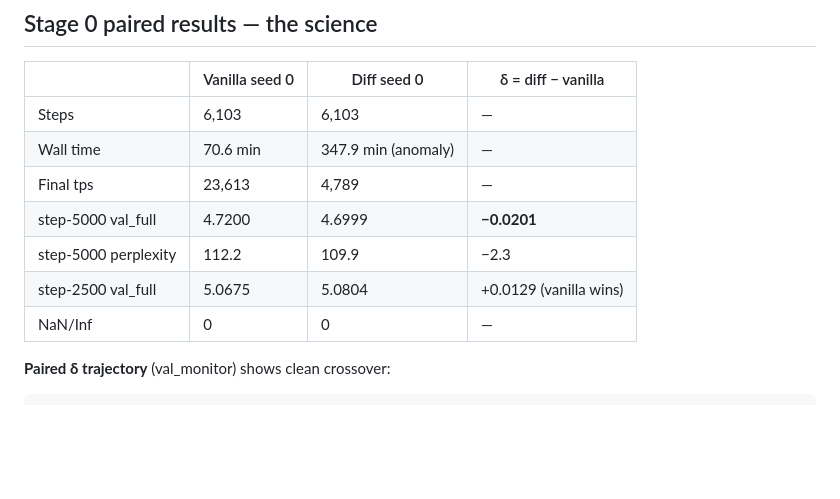
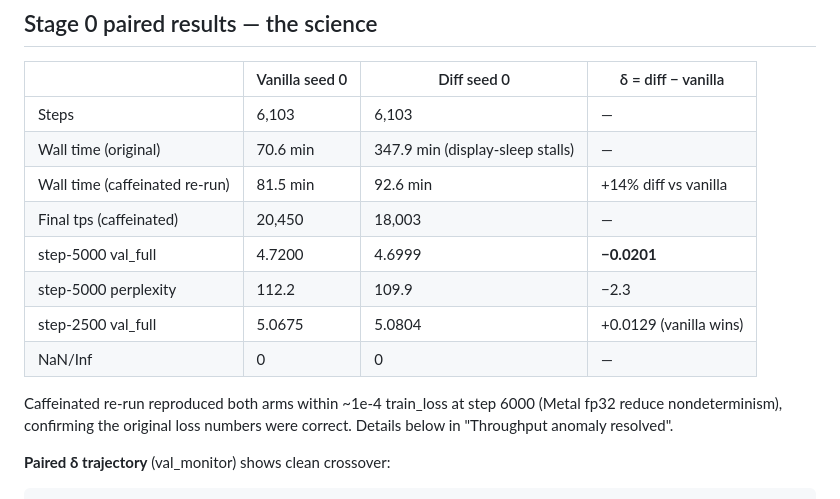
Before and after one commit to guygrigsby/diff-mlx, a Markdown page: docs/2026-05-20-phase-b-retro.md, the part around one of its changes. GitHub-like rendering; blank space fills up the shorter version.

```diff
--- a/docs/2026-05-20-phase-b-retro.md
+++ b/docs/2026-05-20-phase-b-retro.md
@@ -36,12 +36,15 @@ Fixed by reshape `q.reshape(B, H, 2, T, D)` and indexing `[:, :, 0, ...]` for Q1
 | | Vanilla seed 0 | Diff seed 0 | δ = diff − vanilla |
 |---|---|---|---|
 | Steps | 6,103 | 6,103 | — |
-| Wall time | 70.6 min | 347.9 min (anomaly) | — |
-| Final tps | 23,613 | 4,789 | — |
+| Wall time (original) | 70.6 min | 347.9 min (display-sleep stalls) | — |
+| Wall time (caffeinated re-run) | 81.5 min | 92.6 min | +14% diff vs vanilla |
+| Final tps (caffeinated) | 20,450 | 18,003 | — |
 | step-5000 val_full | 4.7200 | 4.6999 | **−0.0201** |
 | step-5000 perplexity | 112.2 | 109.9 | −2.3 |
 | step-2500 val_full | 5.0675 | 5.0804 | +0.0129 (vanilla wins) |
 | NaN/Inf | 0 | 0 | — |
+
+Caffeinated re-run reproduced both arms within ~1e-4 train_loss at step 6000 (Metal fp32 reduce nondeterminism), confirming the original loss numbers were correct. Details below in "Throughput anomaly resolved".
 
 **Paired δ trajectory** (val_monitor) shows clean crossover:
 
```
Also changed, not shown: other parts of docs/2026-05-20-phase-b-retro.md (+30 -17 lines).
